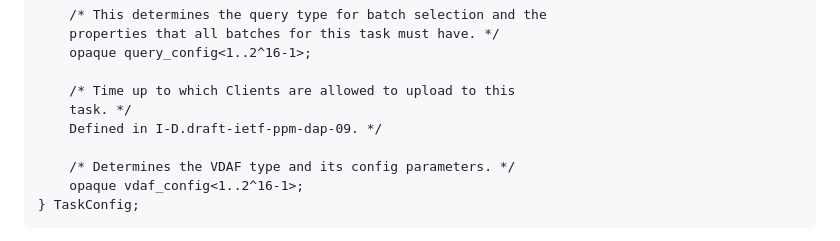
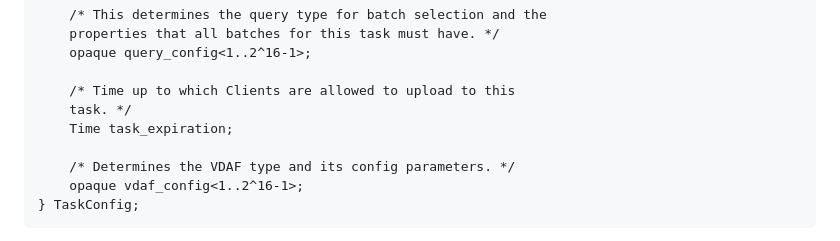
Before and after one commit to ietf-wg-ppm/draft-ietf-ppm-dap-taskprov, a Markdown page: draft-ietf-ppm-dap-taskprov.md, the part around the change. Rendered like a GitHub page.

Commit message:
Add back the expiration date to `TaskConfig`
This was erroneously deleted in a prior commit.

```diff
--- a/draft-ietf-ppm-dap-taskprov.md
+++ b/draft-ietf-ppm-dap-taskprov.md
@@ -192,7 +192,7 @@ struct {
 
     /* Time up to which Clients are allowed to upload to this
     task. */
-    Defined in I-D.draft-ietf-ppm-dap-09. */
+    Time task_expiration;
 
     /* Determines the VDAF type and its config parameters. */
     opaque vdaf_config<1..2^16-1>;
```
